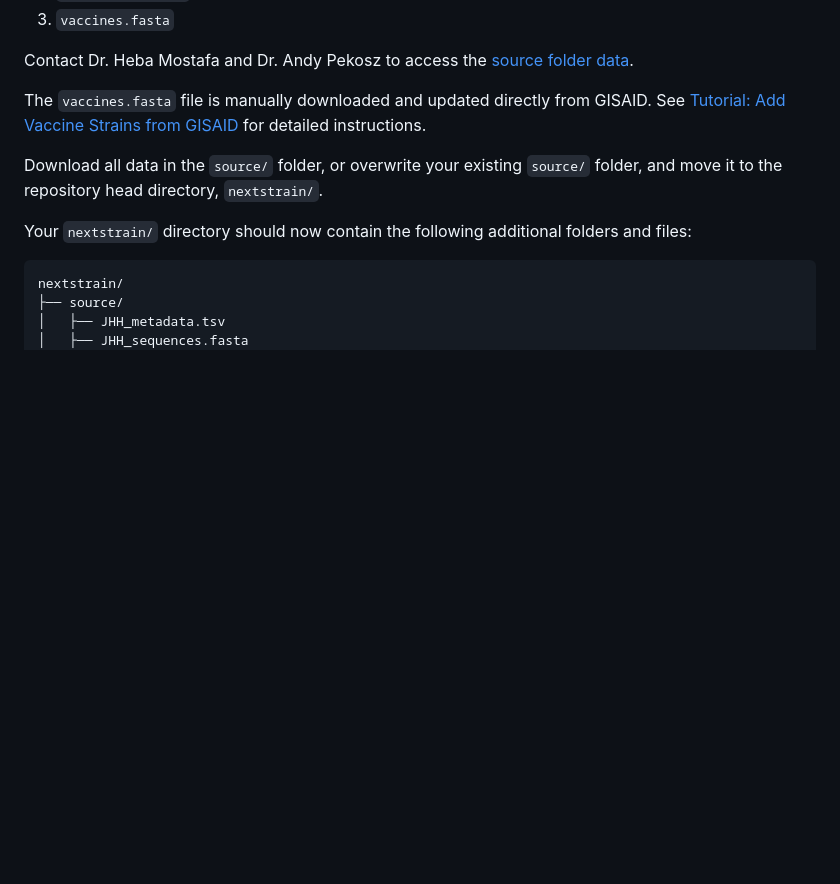
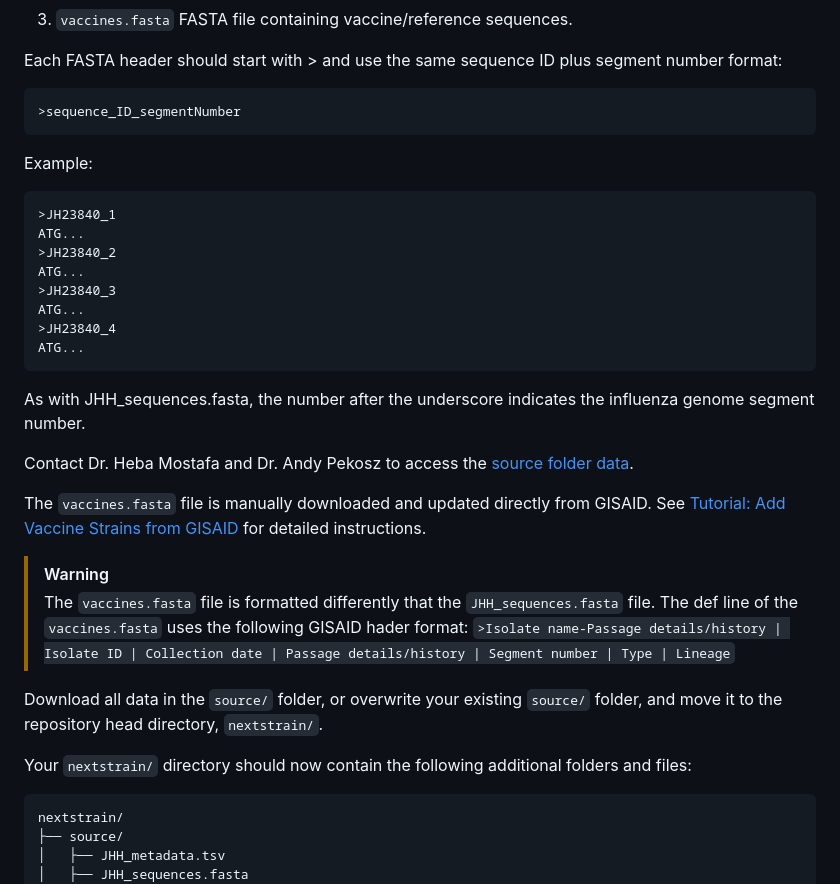
Before and after one commit to Pekosz-Lab/nextstrain, a Markdown page: README.md, the part around one of its changes. Drawn GitHub-style; blank space fills up the shorter version.

````diff
--- a/README.md
+++ b/README.md
@@ -112,8 +221,35 @@ Populate the `source/` folder with the following required files:
 3. `vaccines.fasta`
+FASTA file containing vaccine/reference sequences.
+
+Each FASTA header should start with > and use the same sequence ID plus segment number format:
+
+```text
+>sequence_ID_segmentNumber
+```
+
+Example:
+
+```text
+>JH23840_1
+ATG...
+>JH23840_2
+ATG...
+>JH23840_3
+ATG...
+>JH23840_4
+ATG...
+```
+
+As with JHH_sequences.fasta, the number after the underscore indicates the influenza genome segment number.
 
 Contact Dr. Heba Mostafa and Dr. Andy Pekosz to access the [source folder data](https://livejohnshopkins-my.sharepoint.com/:f:/r/personal/hmostaf2_jh_edu/Documents/Influenza-Surveillance?csf=1&web=1&e=2sny2s).
 
 The `vaccines.fasta` file is manually downloaded and updated directly from GISAID. See [Tutorial: Add Vaccine Strains from GISAID](#tutorial-add-vaccine-strains-from-gisaid) for detailed instructions.
+
+> [!WARNING]
+> The `vaccines.fasta` file is formatted differently that the `JHH_sequences.fasta` file.
+> The def line of the `vaccines.fasta` uses the following GISAID hader format:
+> `>Isolate name-Passage details/history | Isolate ID | Collection date | Passage details/history | Segment number | Type | Lineage`
 
 Download all data in the `source/` folder, or overwrite your existing `source/` folder, and move it to the repository head directory, `nextstrain/`.
 
````
Also changed, not shown: other parts of README.md (+123 -15 lines).
